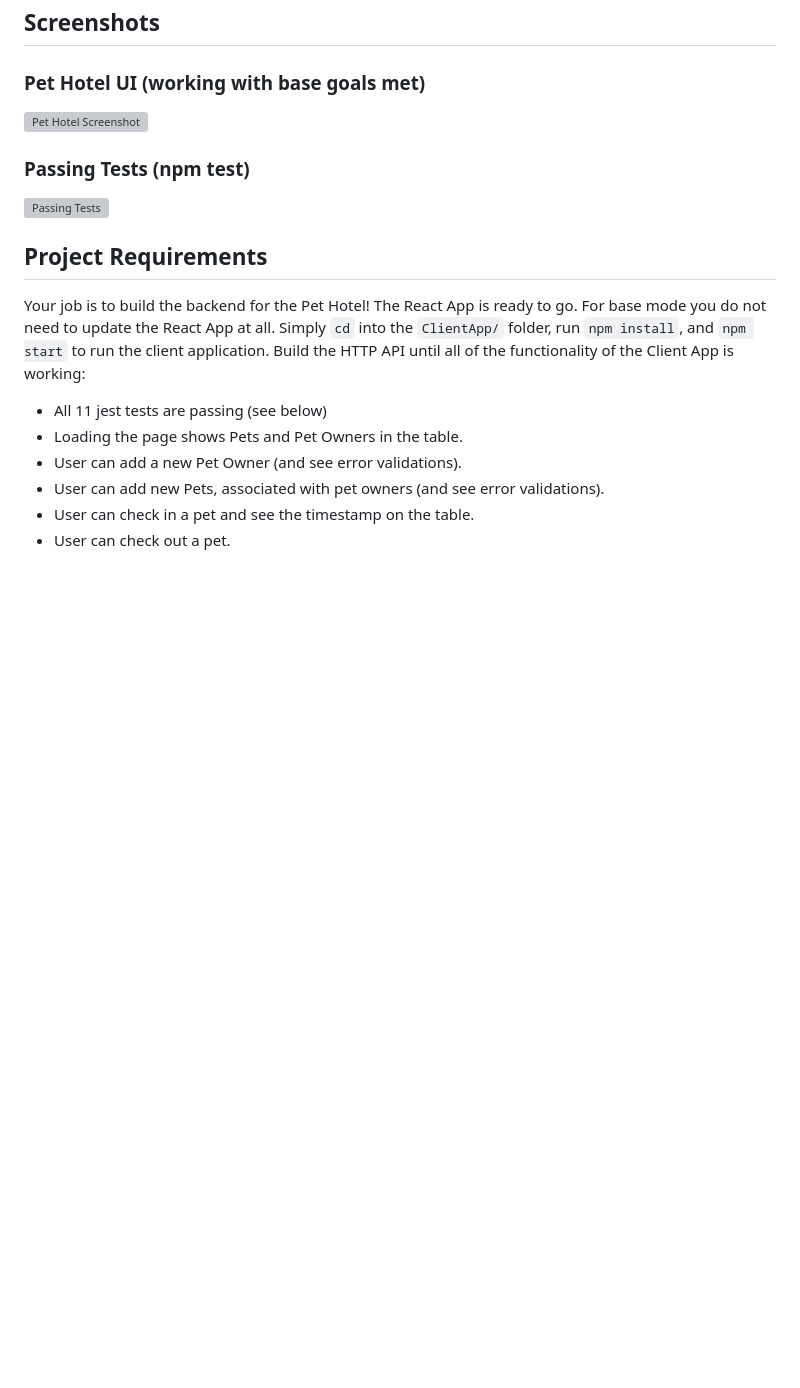
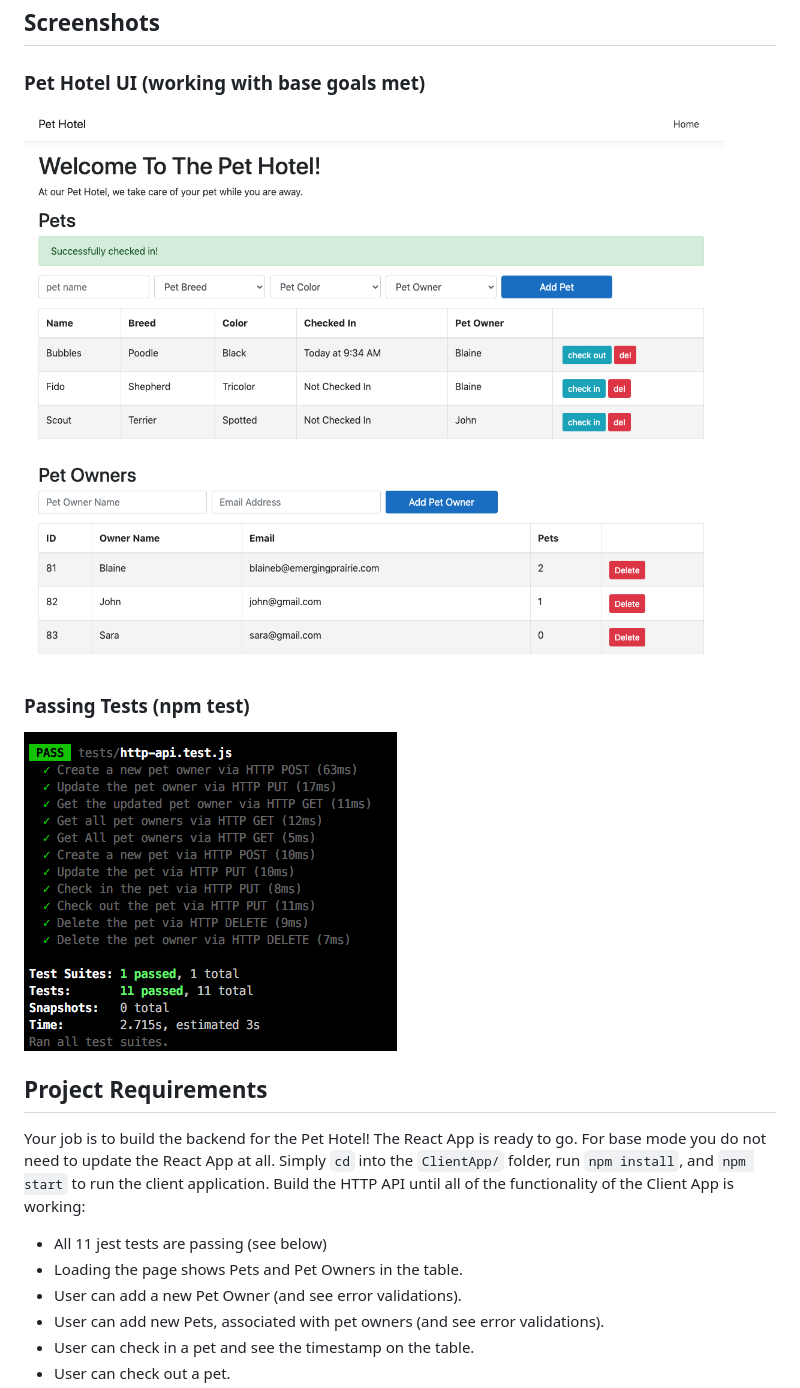
Before and after one commit to GKanwischer/pet-hotel-7.0, a Markdown page: README.md, the part around the change. GitHub-like rendering; pictures changed too: Static/pet-hotel.png (added), Static/tests.png (added); blank space fills up the shorter version; grey boxes are pictures that could not be loaded.

Commit message:
added readme images to repo

```diff
--- a/README.md
+++ b/README.md
@@ -17,11 +17,11 @@ It is likely caused because your controllers do not have any valid routes set up
 
 ### Pet Hotel UI (working with base goals met)
 
-![Pet Hotel Screenshot](pet-hotel.png)
+![Pet Hotel Screenshot](Static/pet-hotel.png)
 
 ### Passing Tests (npm test)
 
-![Passing Tests](tests.png)
+![Passing Tests](Static/tests.png)
 
 ## Project Requirements
 
```
